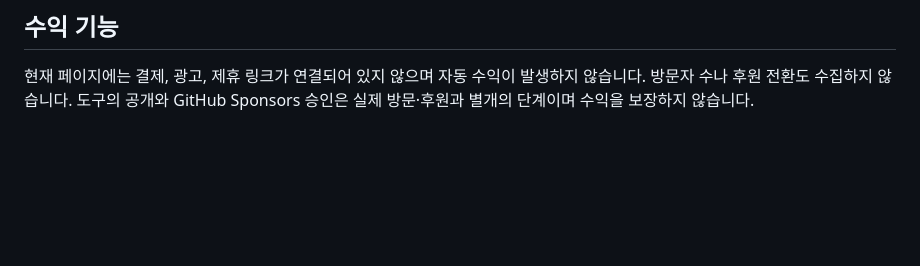
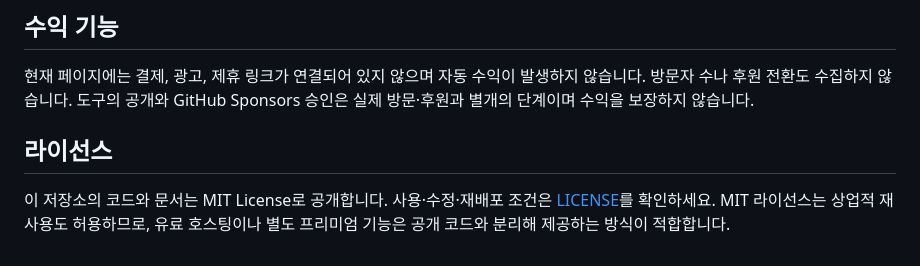
Before and after one commit to chicken7550/campus-gpa-planner, a Markdown page: README.md, the part around the change. Drawn GitHub-style; blank space fills up the shorter version.

Commit message:
Document MIT license and reuse terms

```diff
--- a/README.md
+++ b/README.md
@@ -34,3 +34,8 @@ GitHub 저장소의 최상위에 정적 HTML 파일을 두고 GitHub Pages에서
 ## 수익 기능
 
 현재 페이지에는 결제, 광고, 제휴 링크가 연결되어 있지 않으며 자동 수익이 발생하지 않습니다. 방문자 수나 후원 전환도 수집하지 않습니다. 도구의 공개와 GitHub Sponsors 승인은 실제 방문·후원과 별개의 단계이며 수익을 보장하지 않습니다.
+
+
+## 라이선스
+
+이 저장소의 코드와 문서는 MIT License로 공개합니다. 사용·수정·재배포 조건은 [LICENSE](LICENSE)를 확인하세요. MIT 라이선스는 상업적 재사용도 허용하므로, 유료 호스팅이나 별도 프리미엄 기능은 공개 코드와 분리해 제공하는 방식이 적합합니다.
```
